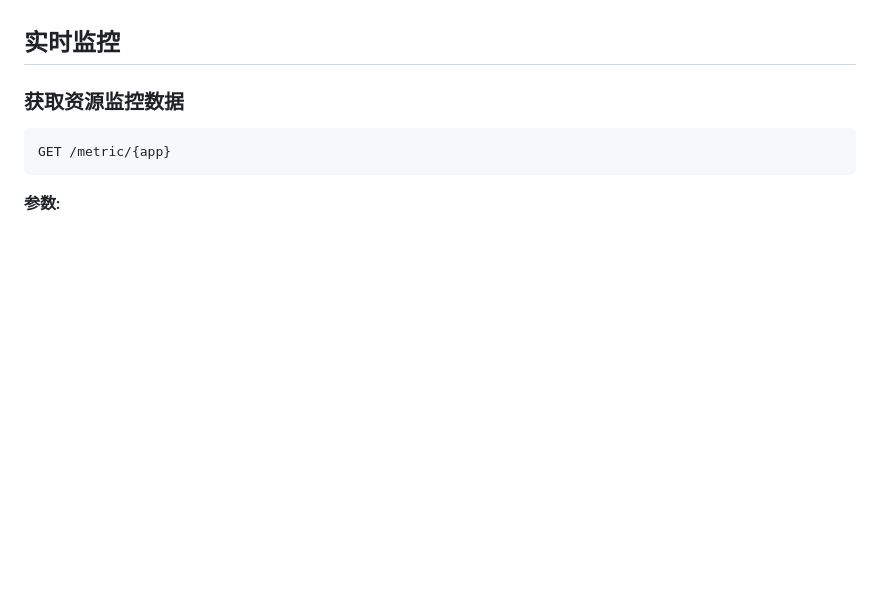
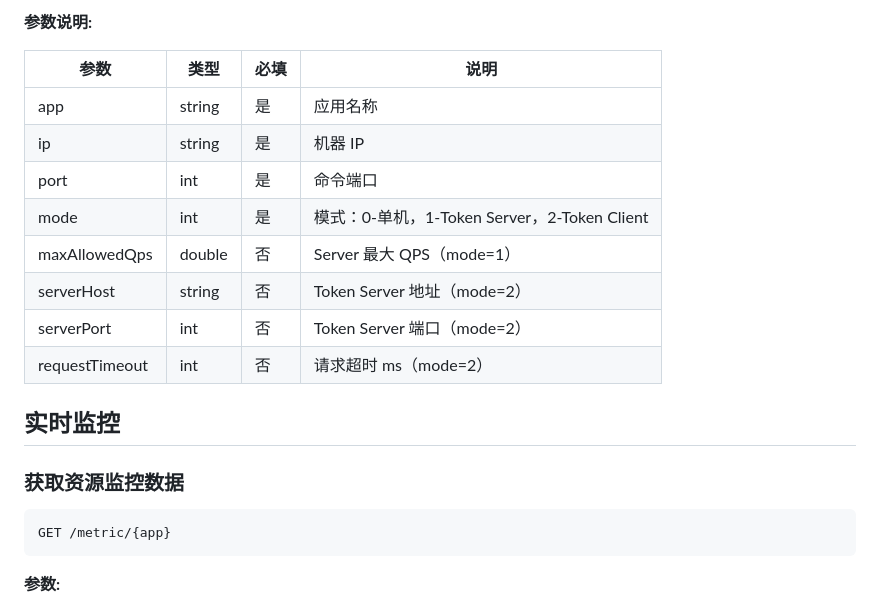
Before and after one commit to ygqygq2/alibaba-sentinel-dashboard-nacos, a Markdown page: docs/07-api-reference.md, the part around one of its changes. Rendered like a GitHub page; blank space fills up the shorter version.

```diff
--- a/docs/07-api-reference.md
+++ b/docs/07-api-reference.md
@@ -296,3 +437,15 @@ POST /cluster/modifyClusterMode
+**参数说明:**
+
+| 参数 | 类型 | 必填 | 说明 |
+|------|------|------|------|
+| app | string | 是 | 应用名称 |
+| ip | string | 是 | 机器 IP |
+| port | int | 是 | 命令端口 |
+| mode | int | 是 | 模式：0-单机，1-Token Server，2-Token Client |
+| maxAllowedQps | double | 否 | Server 最大 QPS（mode=1） |
+| serverHost | string | 否 | Token Server 地址（mode=2） |
+| serverPort | int | 否 | Token Server 端口（mode=2） |
+| requestTimeout | int | 否 | 请求超时 ms（mode=2） |
 
 ## 实时监控
 
```
Also changed, not shown: other parts of docs/07-api-reference.md (+148 -7 lines).
